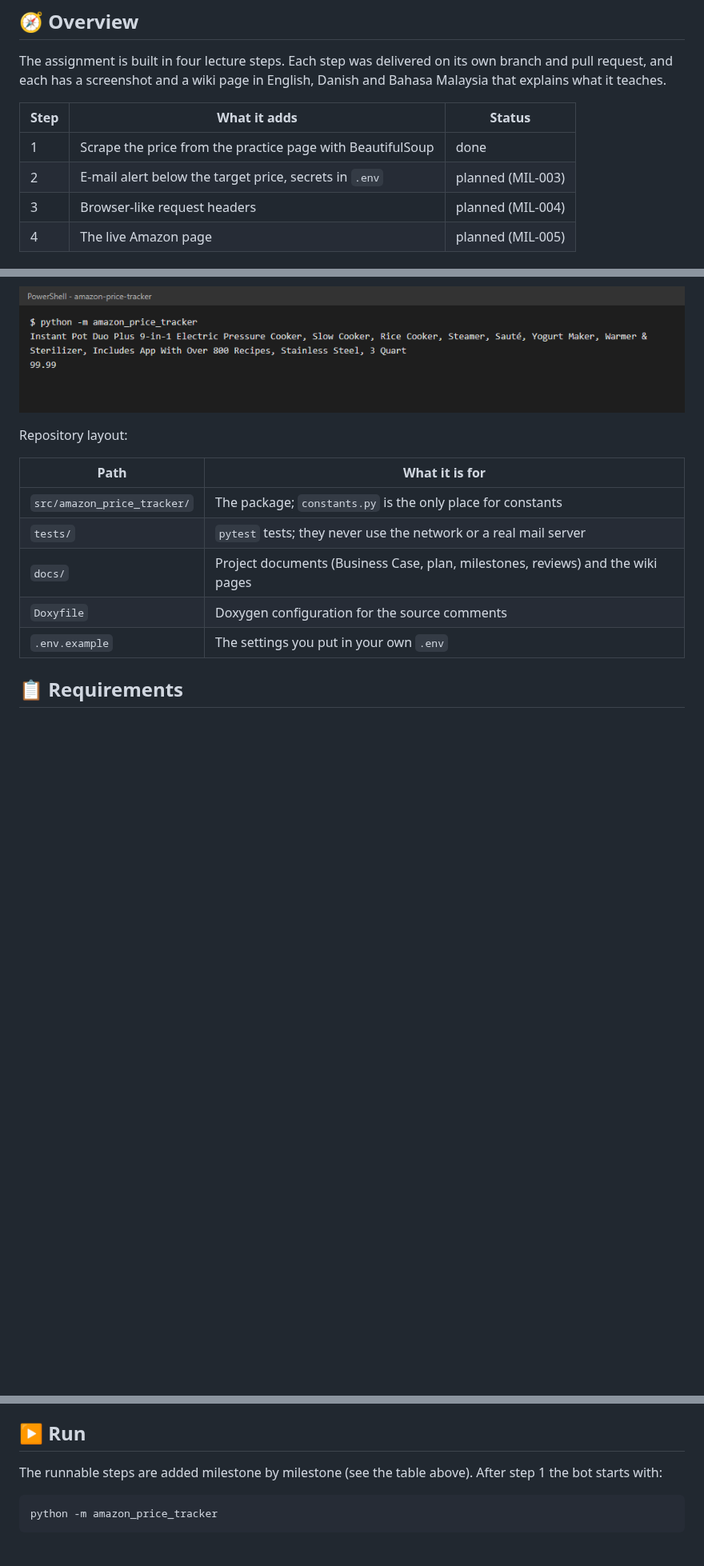
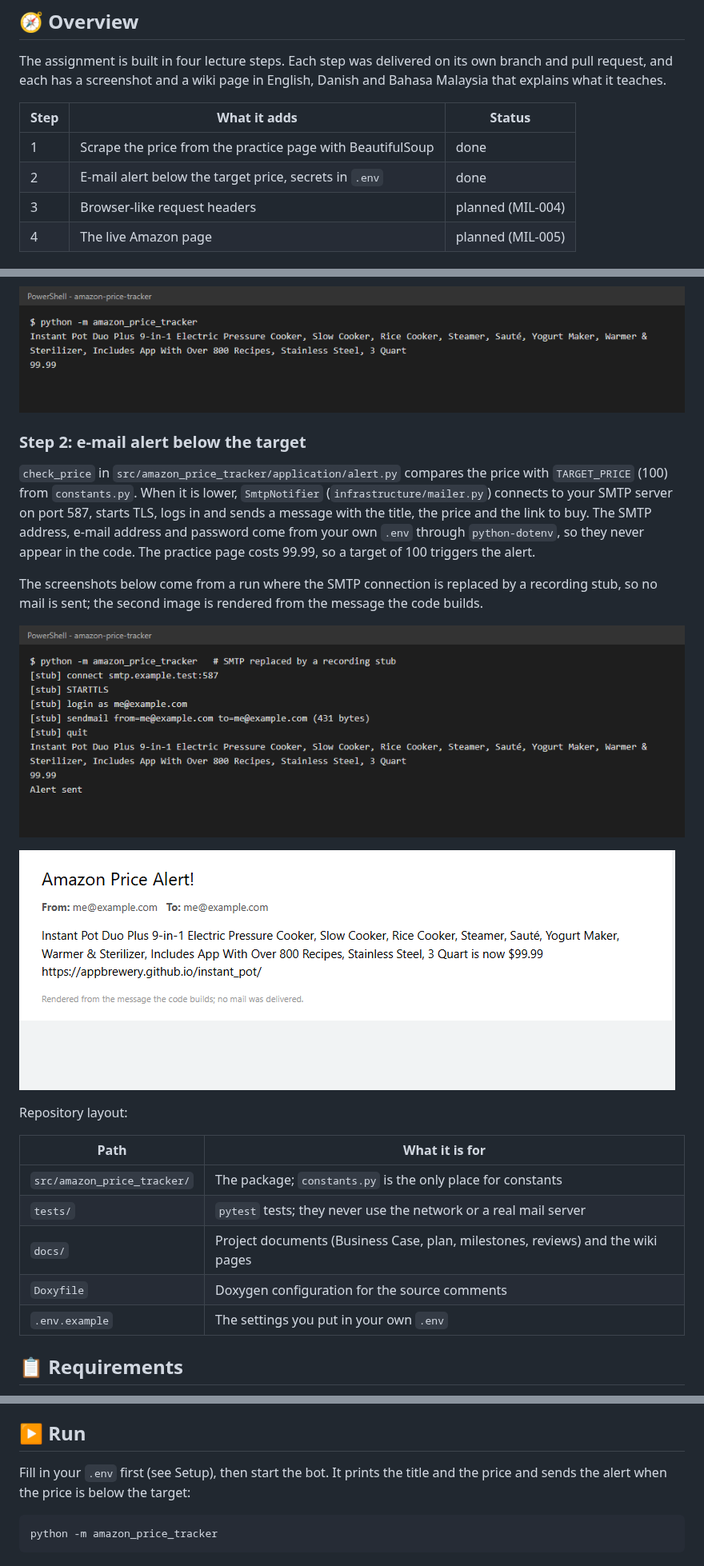
Before and after one commit to Tirsvad-Udemy-100-days-of-code/047-amazon-price-tracker, a Markdown page: README.md, 3 parts joined by grey strips. Shown at 80% size. Drawn GitHub-style; pictures changed too: docs/images/step-2-email.png (added), docs/images/step-2-run.png (added); blank space fills up the shorter version.

````diff
--- a/README.md
+++ b/README.md
@@ -20,7 +20,7 @@ The assignment is built in four lecture steps. Each step was delivered on its ow
 | Step | What it adds | Status |
 | --- | --- | --- |
 | 1 | Scrape the price from the practice page with BeautifulSoup | done |
-| 2 | E-mail alert below the target price, secrets in `.env` | planned (MIL-003) |
+| 2 | E-mail alert below the target price, secrets in `.env` | done |
 | 3 | Browser-like request headers | planned (MIL-004) |
 | 4 | The live Amazon page | planned (MIL-005) |
 
@@ -31,6 +31,16 @@ The assignment is built in four lecture steps. Each step was delivered on its ow
 ![The practice page the bot reads](docs/images/step-1-practice-page.png)
 
 ![Output of the bot: title and price as a float](docs/images/step-1-run.png)
+
+### Step 2: e-mail alert below the target
+
+`check_price` in `src/amazon_price_tracker/application/alert.py` compares the price with `TARGET_PRICE` (100) from `constants.py`. When it is lower, `SmtpNotifier` (`infrastructure/mailer.py`) connects to your SMTP server on port 587, starts TLS, logs in and sends a message with the title, the price and the link to buy. The SMTP address, e-mail address and password come from your own `.env` through `python-dotenv`, so they never appear in the code. The practice page costs 99.99, so a target of 100 triggers the alert.
+
+The screenshots below come from a run where the SMTP connection is replaced by a recording stub, so no mail is sent; the second image is rendered from the message the code builds.
+
+![Run with a stubbed SMTP connection](docs/images/step-2-run.png)
+
+![The alert message](docs/images/step-2-email.png)
 
 Repository layout:
 
@@ -96,7 +106,7 @@ Gmail needs 2-Step Verification and an App Password; use the App Password as `EM
 
 ## ▶️ Run
 
-The runnable steps are added milestone by milestone (see the table above). After step 1 the bot starts with:
+Fill in your `.env` first (see Setup), then start the bot. It prints the title and the price and sends the alert when the price is below the target:
 
 ```bash
 python -m amazon_price_tracker
````
Also changed, not shown: docs/artifact-registry.md (+1 -1 lines), 13 other files.
